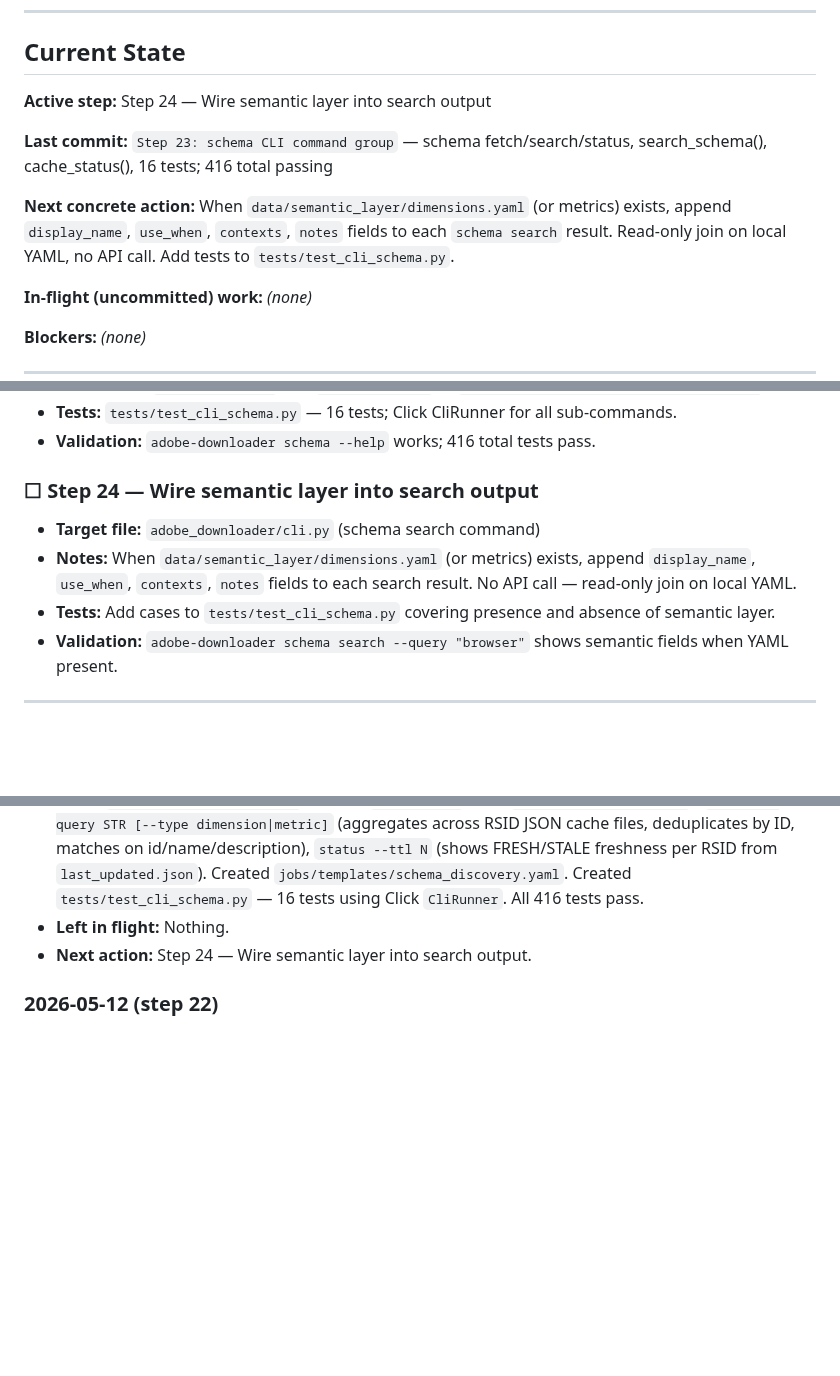
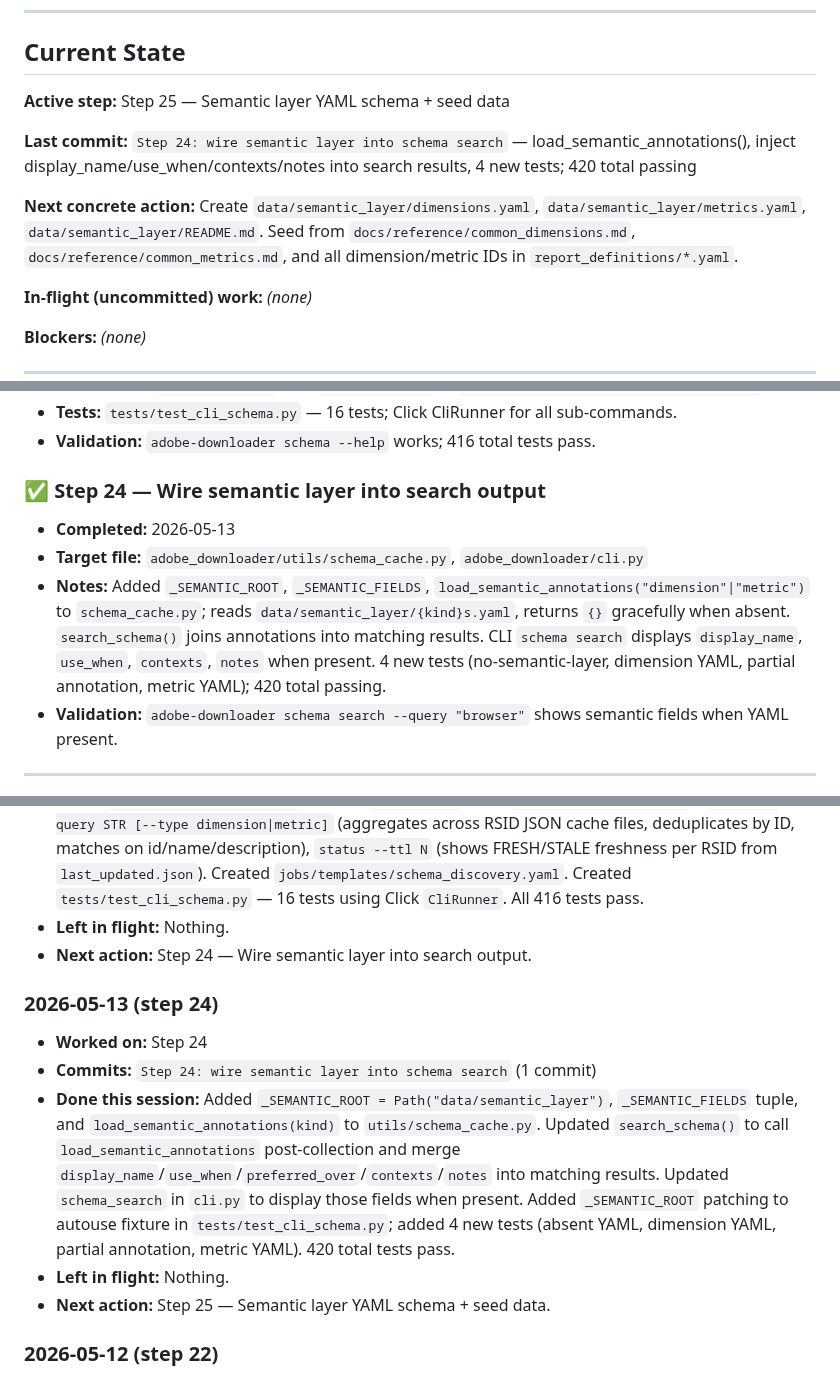
Before and after one commit to edwardgurton/AdobeBotAnalysis, a Markdown page: IMPLEMENTATION_STATUS.md, 3 parts joined by grey strips. Drawn GitHub-style; blank space fills up the shorter version.

Commit message:
status: end of session 2026-05-13

```diff
--- a/IMPLEMENTATION_STATUS.md
+++ b/IMPLEMENTATION_STATUS.md
@@ -15,11 +15,11 @@ Status legend: `☐ todo` · `🔄 in-progress` · `✅ done` · `⚠️ blocked
 
 ## Current State
 
-**Active step:** Step 24 — Wire semantic layer into search output
+**Active step:** Step 25 — Semantic layer YAML schema + seed data
 
-**Last commit:** `Step 23: schema CLI command group` — schema fetch/search/status, search_schema(), cache_status(), 16 tests; 416 total passing
+**Last commit:** `Step 24: wire semantic layer into schema search` — load_semantic_annotations(), inject display_name/use_when/contexts/notes into search results, 4 new tests; 420 total passing
 
-**Next concrete action:** When `data/semantic_layer/dimensions.yaml` (or metrics) exists, append `display_name`, `use_when`, `contexts`, `notes` fields to each `schema search` result. Read-only join on local YAML, no API call. Add tests to `tests/test_cli_schema.py`.
+**Next concrete action:** Create `data/semantic_layer/dimensions.yaml`, `data/semantic_layer/metrics.yaml`, `data/semantic_layer/README.md`. Seed from `docs/reference/common_dimensions.md`, `docs/reference/common_metrics.md`, and all dimension/metric IDs in `report_definitions/*.yaml`.
 
 **In-flight (uncommitted) work:** *(none)*
 
@@ -221,10 +221,10 @@ Status legend: `☐ todo` · `🔄 in-progress` · `✅ done` · `⚠️ blocked
 - **Tests:** `tests/test_cli_schema.py` — 16 tests; Click CliRunner for all sub-commands.
 - **Validation:** `adobe-downloader schema --help` works; 416 total tests pass.
 
-### ☐ Step 24 — Wire semantic layer into search output
-- **Target file:** `adobe_downloader/cli.py` (schema search command)
-- **Notes:** When `data/semantic_layer/dimensions.yaml` (or metrics) exists, append `display_name`, `use_when`, `contexts`, `notes` fields to each search result. No API call — read-only join on local YAML.
-- **Tests:** Add cases to `tests/test_cli_schema.py` covering presence and absence of semantic layer.
+### ✅ Step 24 — Wire semantic layer into search output
+- **Completed:** 2026-05-13
+- **Target file:** `adobe_downloader/utils/schema_cache.py`, `adobe_downloader/cli.py`
+- **Notes:** Added `_SEMANTIC_ROOT`, `_SEMANTIC_FIELDS`, `load_semantic_annotations("dimension"|"metric")` to `schema_cache.py`; reads `data/semantic_layer/{kind}s.yaml`, returns `{}` gracefully when absent. `search_schema()` joins annotations into matching results. CLI `schema search` displays `display_name`, `use_when`, `contexts`, `notes` when present. 4 new tests (no-semantic-layer, dimension YAML, partial annotation, metric YAML); 420 total passing.
 - **Validation:** `adobe-downloader schema search --query "browser"` shows semantic fields when YAML present.
 
 ---
@@ -422,6 +422,13 @@ Status legend: `☐ todo` · `🔄 in-progress` · `✅ done` · `⚠️ blocked
 - **Left in flight:** Nothing.
 - **Next action:** Step 24 — Wire semantic layer into search output.
 
+### 2026-05-13 (step 24)
+- **Worked on:** Step 24
+- **Commits:** `Step 24: wire semantic layer into schema search` (1 commit)
+- **Done this session:** Added `_SEMANTIC_ROOT = Path("data/semantic_layer")`, `_SEMANTIC_FIELDS` tuple, and `load_semantic_annotations(kind)` to `utils/schema_cache.py`. Updated `search_schema()` to call `load_semantic_annotations` post-collection and merge `display_name`/`use_when`/`preferred_over`/`contexts`/`notes` into matching results. Updated `schema_search` in `cli.py` to display those fields when present. Added `_SEMANTIC_ROOT` patching to autouse fixture in `tests/test_cli_schema.py`; added 4 new tests (absent YAML, dimension YAML, partial annotation, metric YAML). 420 total tests pass.
+- **Left in flight:** Nothing.
+- **Next action:** Step 25 — Semantic layer YAML schema + seed data.
+
 ### 2026-05-12 (step 22)
 - **Worked on:** Step 22
 - **Commits:** `Step 22: schema discovery flow` (4416165 — 1 commit)
```
